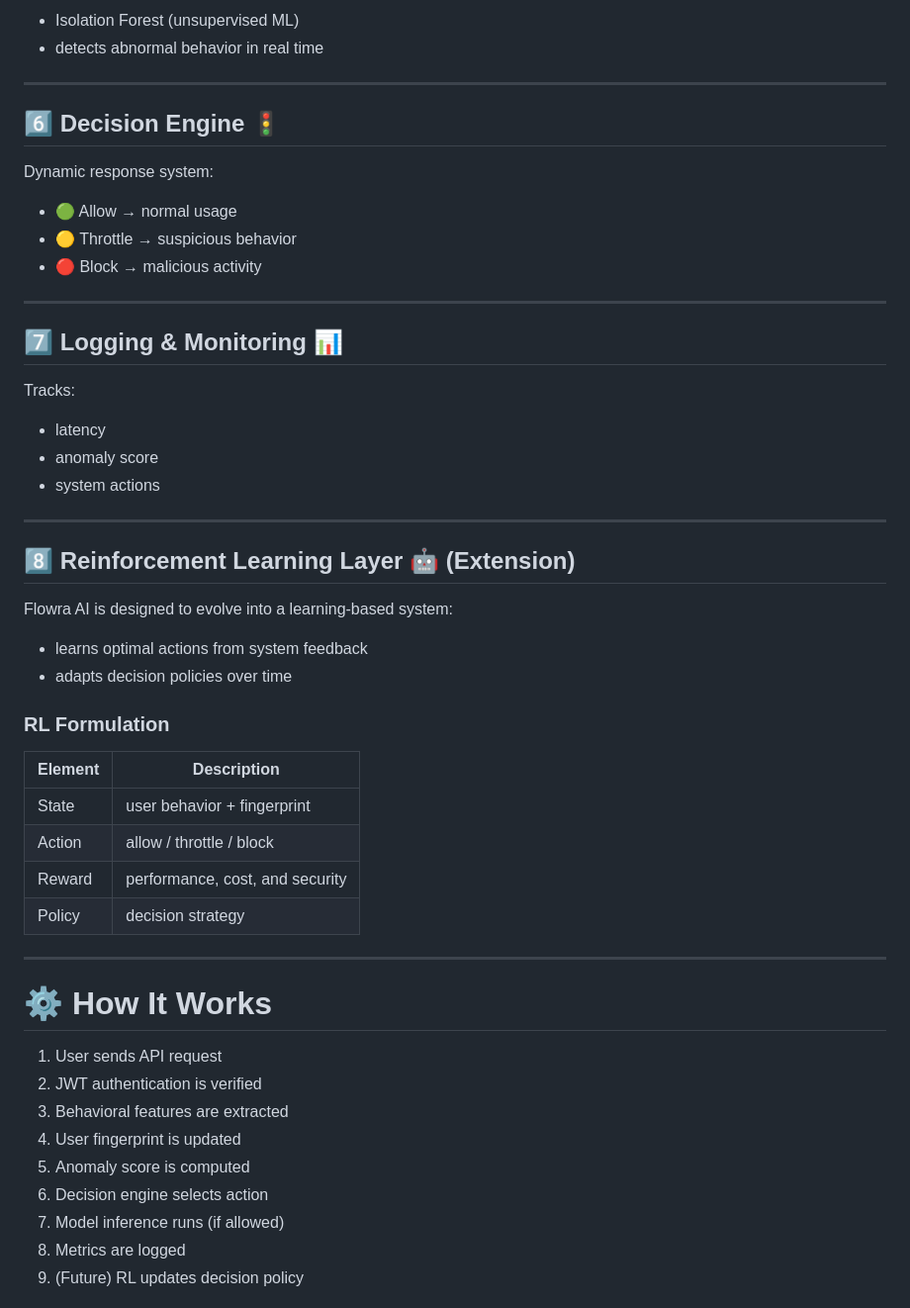
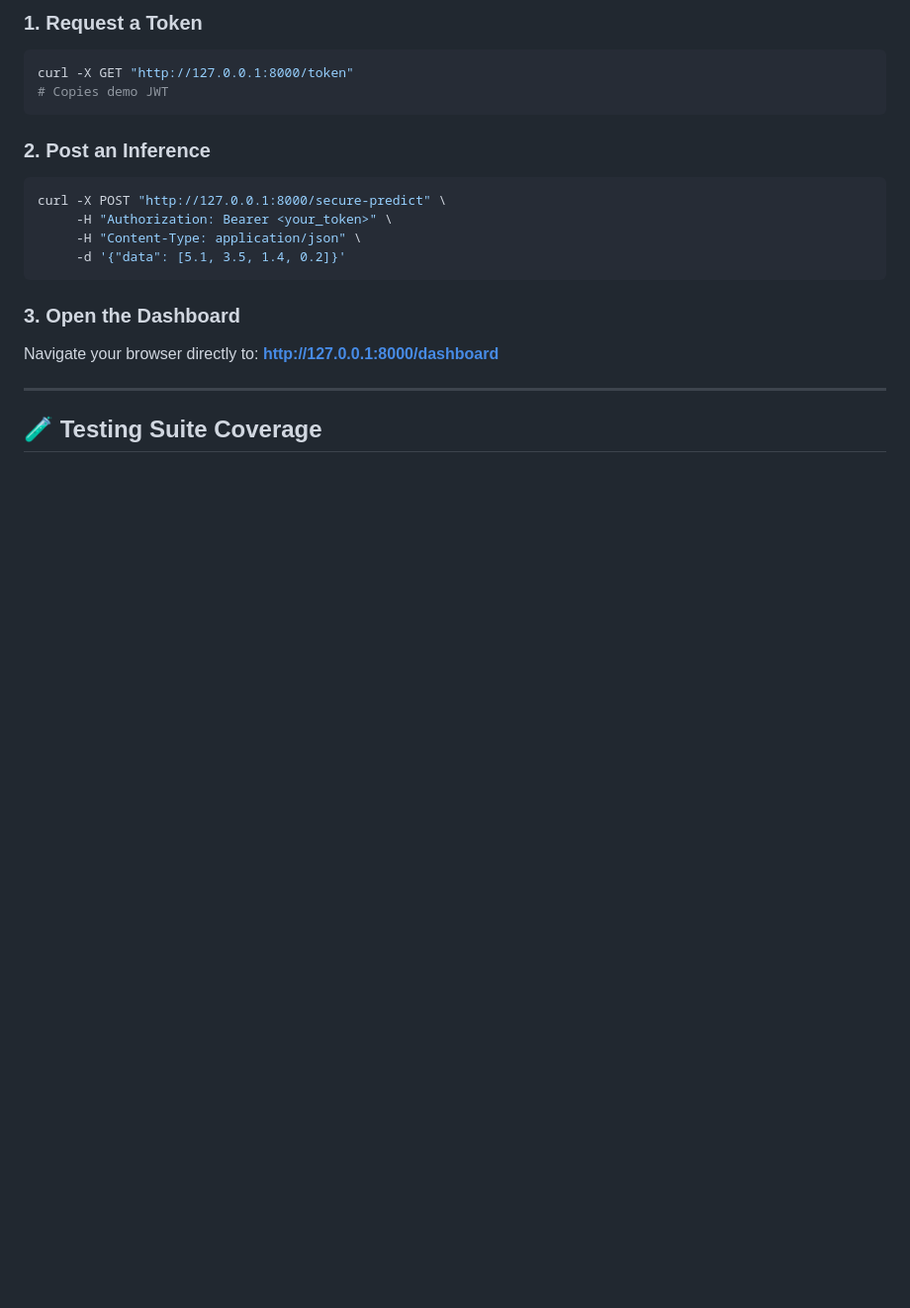
Before and after one commit to shivang398/Flowra-AI, a Markdown page: README.md, the part around one of its changes. Shown at 99% size. Drawn GitHub-style; blank space fills up the shorter version.

````diff
--- a/README.md
+++ b/README.md
@@ -97,56 +95,23 @@ Extracts behavioral features:
 
-* Isolation Forest (unsupervised ML)
-* detects abnormal behavior in real time
+### 1. Request a Token
+```bash
+curl -X GET "http://127.0.0.1:8000/token"
+# Copies demo JWT
+```
+
+### 2. Post an Inference
+```bash
+curl -X POST "http://127.0.0.1:8000/secure-predict" \
+     -H "Authorization: Bearer <your_token>" \
+     -H "Content-Type: application/json" \
+     -d '{"data": [5.1, 3.5, 1.4, 0.2]}'
+```
+
+### 3. Open the Dashboard
+Navigate your browser directly to:
+**http://127.0.0.1:8000/dashboard**
 
 ---
 
-## 6️⃣ Decision Engine 🚦
+## 🧪 Testing Suite Coverage
 
-Dynamic response system:
-
-* 🟢 Allow → normal usage
-* 🟡 Throttle → suspicious behavior
-* 🔴 Block → malicious activity
-
----
-
-## 7️⃣ Logging & Monitoring 📊
-
-Tracks:
-
-* latency
-* anomaly score
-* system actions
-
----
-
-## 8️⃣ Reinforcement Learning Layer 🤖 (Extension)
-
-Flowra AI is designed to evolve into a learning-based system:
-
-* learns optimal actions from system feedback
-* adapts decision policies over time
-
-### RL Formulation
-
-| Element | Description                     |
-| ------- | ------------------------------- |
-| State   | user behavior + fingerprint     |
-| Action  | allow / throttle / block        |
-| Reward  | performance, cost, and security |
-| Policy  | decision strategy               |
-
----
-
-# ⚙️ How It Works
-
-1. User sends API request
-2. JWT authentication is verified
-3. Behavioral features are extracted
-4. User fingerprint is updated
-5. Anomaly score is computed
-6. Decision engine selects action
-7. Model inference runs (if allowed)
-8. Metrics are logged
-9. (Future) RL updates decision policy
-
````
Also changed, not shown: other parts of README.md (+66 -208 lines).
